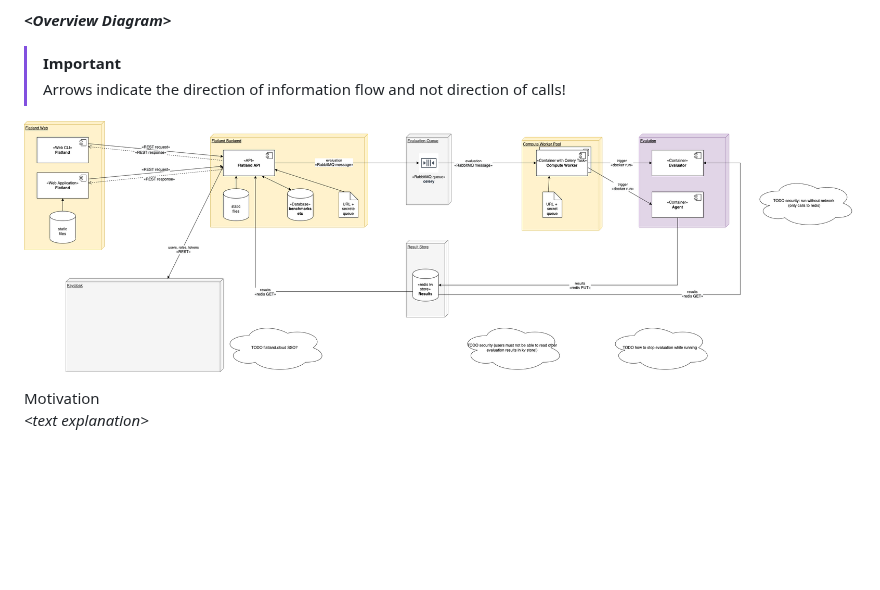
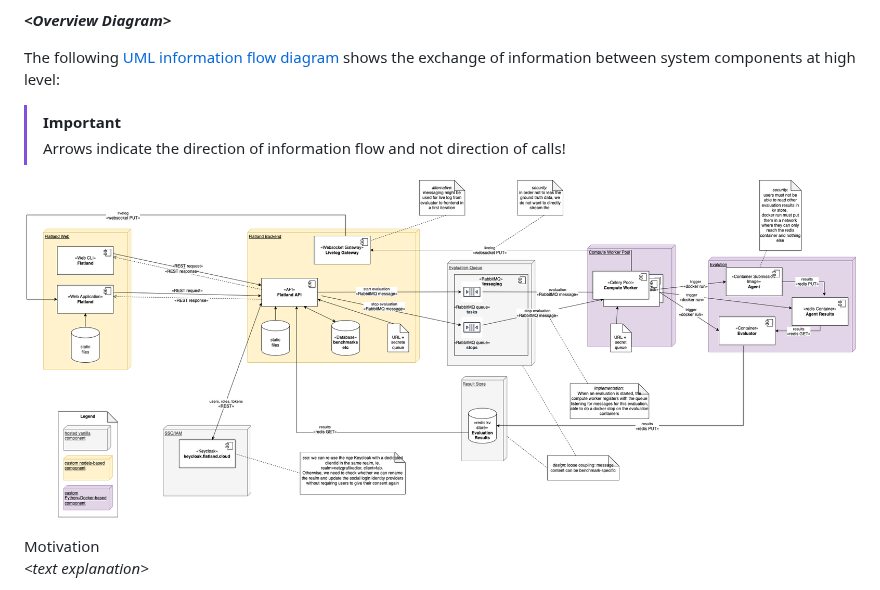
Before and after one commit to flatland-association/flatland-benchmarks, a Markdown page: docs/ARCHITECTURE.md, the part around the change. Drawn GitHub-style; pictures changed too: docs/img/architecture/InformationFlow.drawio.png; blank space fills up the shorter version.

Commit message:
Update overview diagram.

```diff
--- a/docs/ARCHITECTURE.md
+++ b/docs/ARCHITECTURE.md
@@ -441,6 +441,9 @@ following white box template. It contains
   will get away with examples or simple signatures.
 
 ***\<Overview Diagram>***
+
+The following [UML information flow diagram](https://www.uml-diagrams.org/information-flow-diagrams.html) shows the exchange of information between system
+components at high level:
 
 > [!IMPORTANT]
 > Arrows indicate the direction of information flow and not direction of calls!
```
